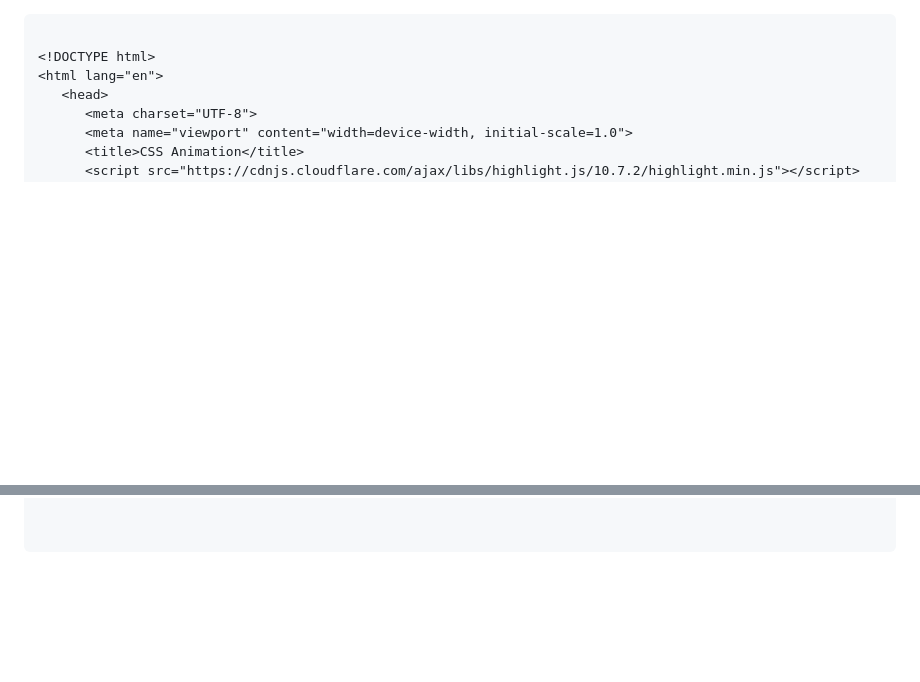
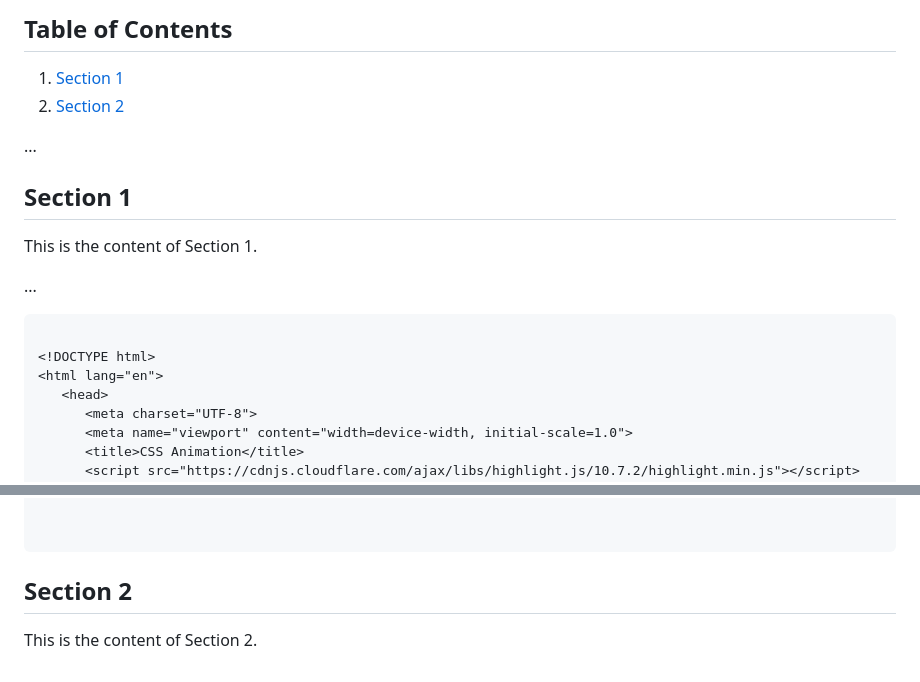
Before and after one commit to blackpama/a, a Markdown page: README.md, 2 parts joined by grey strips. Drawn GitHub-style; blank space fills up the shorter version.

`````diff
--- a/README.md
+++ b/README.md
@@ -1,3 +1,19 @@
+
+## Table of Contents
+1. [Section 1](#section-1)
+2. [Section 2](#section-2)
+
+...
+
+## <a id="section-1"></a>Section 1
+This is the content of Section 1.
+
+...
+
+
+
+
+
 ````html
 
 <!DOCTYPE html>
@@ -3140,3 +3156,5 @@
 
 
 ````
+## <a id="section-2"></a>Section 2
+This is the content of Section 2.
`````
